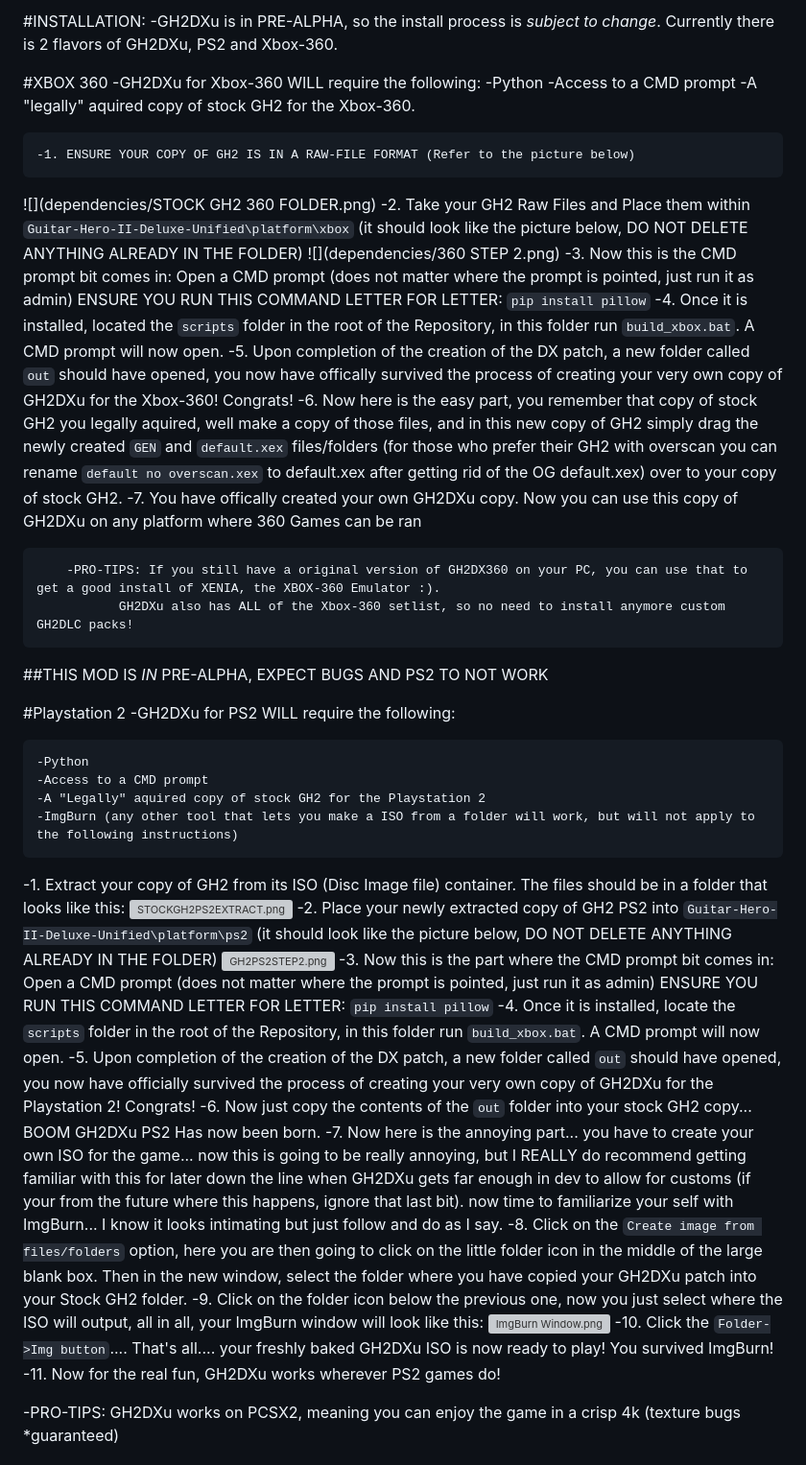
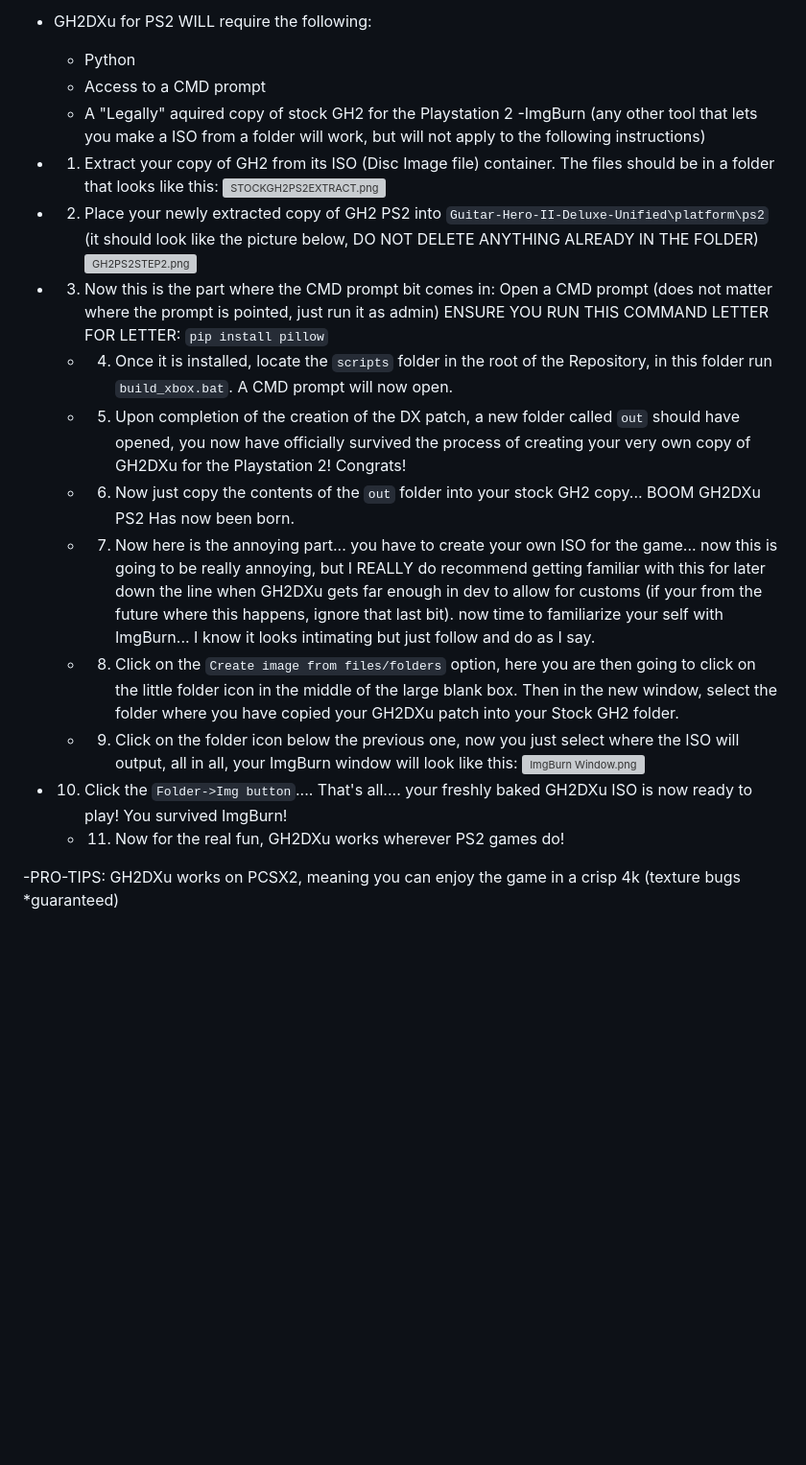
Before and after one commit to hmxmilohax/Guitar-Hero-II-Deluxe-Unified, a Markdown page: README.md, the part around one of its changes. Shown at 96% size. Rendered like a GitHub page; blank space fills up the shorter version; grey boxes are pictures that could not be loaded.

```diff
--- a/README.md
+++ b/README.md
@@ -62,60 +40,25 @@ the 360 edition, PS2 will be recieving the same treatment to bring full parity t
-#INSTALLATION:
-	-GH2DXu is in PRE-ALPHA, so the install process is *subject to change*. Currently there is 2 flavors of GH2DXu, PS2 and Xbox-360.
-
-#XBOX 360
-	-GH2DXu for Xbox-360 WILL require the following:
-	-Python
-	-Access to a CMD prompt
-	-A "legally" aquired copy of stock GH2 for the Xbox-360.
-
-	-1. ENSURE YOUR COPY OF GH2 IS IN A RAW-FILE FORMAT (Refer to the picture below)
-![](dependencies/STOCK GH2 360 FOLDER.png)
-	-2. Take your GH2 Raw Files and Place them within `Guitar-Hero-II-Deluxe-Unified\platform\xbox` (it should look like the picture below, DO NOT DELETE ANYTHING
-ALREADY IN THE FOLDER)
-![](dependencies/360 STEP 2.png)
-	-3. Now this is the CMD prompt bit comes in: Open a CMD prompt (does not matter where the prompt is pointed, just run it as admin)
-ENSURE YOU RUN THIS COMMAND LETTER FOR LETTER: `pip install pillow`
-	-4. Once it is installed, located the `scripts` folder in the root of the Repository, in this folder run `build_xbox.bat`. A CMD prompt will now open.
-	-5. Upon completion of the creation of the DX patch, a new folder called `out` should have opened, you now have offically survived the process of creating
-your very own copy of GH2DXu for the Xbox-360! Congrats!
-	-6. Now here is the easy part, you remember that copy of stock GH2 you legally aquired, well make a copy of those files, and in this new copy of GH2
-simply drag the newly created `GEN` and `default.xex` files/folders (for those who prefer their GH2 with overscan you can rename `default no overscan.xex` to
-default.xex after getting rid of the OG default.xex) over to your copy of stock GH2.
-	-7. You have offically created your own GH2DXu copy. Now you can use this copy of GH2DXu on any platform where 360 Games can be ran
-
-		-PRO-TIPS: If you still have a original version of GH2DX360 on your PC, you can use that to get a good install of XENIA, the XBOX-360 Emulator :).
-			   GH2DXu also has ALL of the Xbox-360 setlist, so no need to install anymore custom GH2DLC packs!
-
-##THIS MOD IS *IN* PRE-ALPHA, EXPECT BUGS AND PS2 TO NOT WORK
-
-#Playstation 2
-	-GH2DXu for PS2 WILL require the following:
-
-	-Python
-	-Access to a CMD prompt
-	-A "Legally" aquired copy of stock GH2 for the Playstation 2
+- GH2DXu for PS2 WILL require the following:
+	- Python
+	- Access to a CMD prompt
+	- A "Legally" aquired copy of stock GH2 for the Playstation 2
 	-ImgBurn (any other tool that lets you make a ISO from a folder will work, but will not apply to the following instructions)
 
-
--1. Extract your copy of GH2 from its ISO (Disc Image file) container. The files should be in a folder that looks like this:
+- 1. Extract your copy of GH2 from its ISO (Disc Image file) container. The files should be in a folder that looks like this:
 ![STOCKGH2PS2EXTRACT.png](dependencies/media/STOCKGH2PS2EXTRACT.png)
--2. Place your newly extracted copy of GH2 PS2 into `Guitar-Hero-II-Deluxe-Unified\platform\ps2` (it should look like the picture below, DO NOT DELETE ANYTHING
-ALREADY IN THE FOLDER)
+- 2. Place your newly extracted copy of GH2 PS2 into `Guitar-Hero-II-Deluxe-Unified\platform\ps2` (it should look like the picture below, DO NOT DELETE ANYTHING ALREADY IN THE FOLDER)
 ![GH2PS2STEP2.png](dependencies/media/GH2PS2STEP2.png)
--3. Now this is the part where the CMD prompt bit comes in: Open a CMD prompt (does not matter where the prompt is pointed, just run it as admin)
+- 3. Now this is the part where the CMD prompt bit comes in: Open a CMD prompt (does not matter where the prompt is pointed, just run it as admin)
 ENSURE YOU RUN THIS COMMAND LETTER FOR LETTER: `pip install pillow`
-	-4. Once it is installed, locate the `scripts` folder in the root of the Repository, in this folder run `build_xbox.bat`. A CMD prompt will now open.
-	-5. Upon completion of the creation of the DX patch, a new folder called `out` should have opened, you now have officially survived the process of creating
+	- 4. Once it is installed, locate the `scripts` folder in the root of the Repository, in this folder run `build_xbox.bat`. A CMD prompt will now open.
+	- 5. Upon completion of the creation of the DX patch, a new folder called `out` should have opened, you now have officially survived the process of creating
 your very own copy of GH2DXu for the Playstation 2! Congrats!
-	-6. Now just copy the contents of the `out` folder into your stock GH2 copy... BOOM GH2DXu PS2 Has now been born.
-	-7. Now here is the annoying part... you have to create your own ISO for the game... now this is going to be really annoying, but I REALLY do recommend getting
-familiar with this for later down the line when GH2DXu gets far enough in dev to allow for customs (if your from the future where this happens, ignore that last bit).
-now time to familiarize your self with ImgBurn... I know it looks intimating but just follow and do as I say.
-	-8. Click on the `Create image from files/folders` option, here you are then going to click on the little folder icon in the middle of the large blank box.
+	- 6. Now just copy the contents of the `out` folder into your stock GH2 copy... BOOM GH2DXu PS2 Has now been born.
+	- 7. Now here is the annoying part... you have to create your own ISO for the game... now this is going to be really annoying, but I REALLY do recommend getting familiar with this for later down the line when GH2DXu gets far enough in dev to allow for customs (if your from the future where this happens, ignore that last bit). now time to familiarize your self with ImgBurn... I know it looks intimating but just follow and do as I say.
+	- 8. Click on the `Create image from files/folders` option, here you are then going to click on the little folder icon in the middle of the large blank box.
 Then in the new window, select the folder where you have copied your GH2DXu patch into your Stock GH2 folder.
-	-9. Click on the folder icon below the previous one, now you just select where the ISO will output, all in all, your ImgBurn window will look like this:
+	- 9. Click on the folder icon below the previous one, now you just select where the ISO will output, all in all, your ImgBurn window will look like this:
 ![ImgBurn Window.png](dependencies/media/ImgBurnWindow.png)
--10. Click the `Folder->Img button`.... That's all.... your freshly baked GH2DXu ISO is now ready to play! You survived ImgBurn!
-	-11. Now for the real fun, GH2DXu works wherever PS2 games do!
+- 10. Click the `Folder->Img button`.... That's all.... your freshly baked GH2DXu ISO is now ready to play! You survived ImgBurn!
+	- 11. Now for the real fun, GH2DXu works wherever PS2 games do!
 
 -PRO-TIPS: GH2DXu works on PCSX2, meaning you can enjoy the game in a crisp 4k (texture bugs *guaranteed)
```
Also changed, not shown: other parts of README.md (+15 -61 lines).
